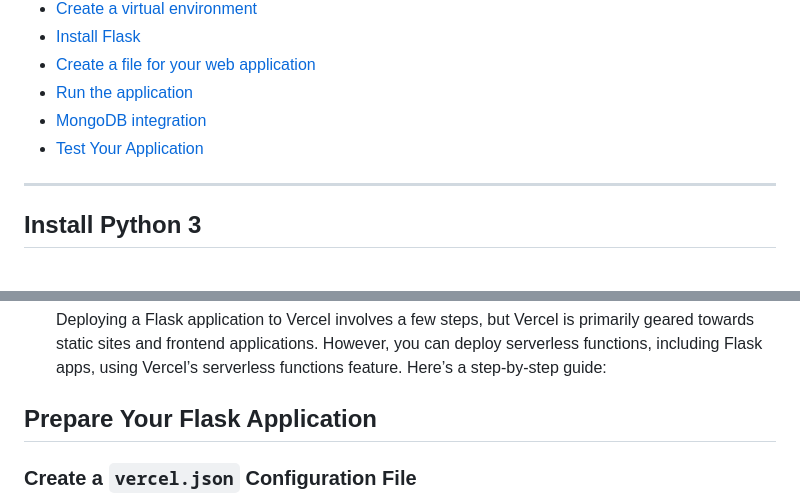
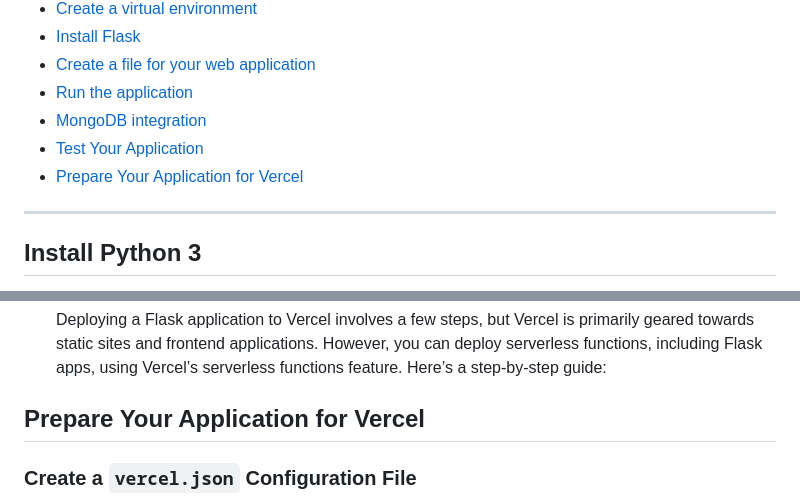
Before and after one commit to nanosoftonline/vercel-python, a Markdown page: readme.md, 2 parts joined by grey strips. GitHub-like rendering.

```diff
--- a/readme.md
+++ b/readme.md
@@ -16,6 +16,7 @@ This guide will walk you through setting up a basic Flask web application with a
 - [Run the application](#run-the-application)
 - [MongoDB integration](#mongodb-integration)
 - [Test Your Application](#test-your-application)
+- [Prepare Your Application for Vercel](#prepare-your-application-for-vercel)
 
 
 
@@ -322,7 +323,7 @@ Launch Postman and set up the following requests to test each endpoint:
 
   Deploying a Flask application to Vercel involves a few steps, but Vercel is primarily geared towards static sites and frontend applications. However, you can deploy serverless functions, including Flask apps, using Vercel’s serverless functions feature. Here’s a step-by-step guide:
 
-## Prepare Your Flask Application
+## Prepare Your Application for Vercel
 
 ### Create a `vercel.json` Configuration File
 
```
